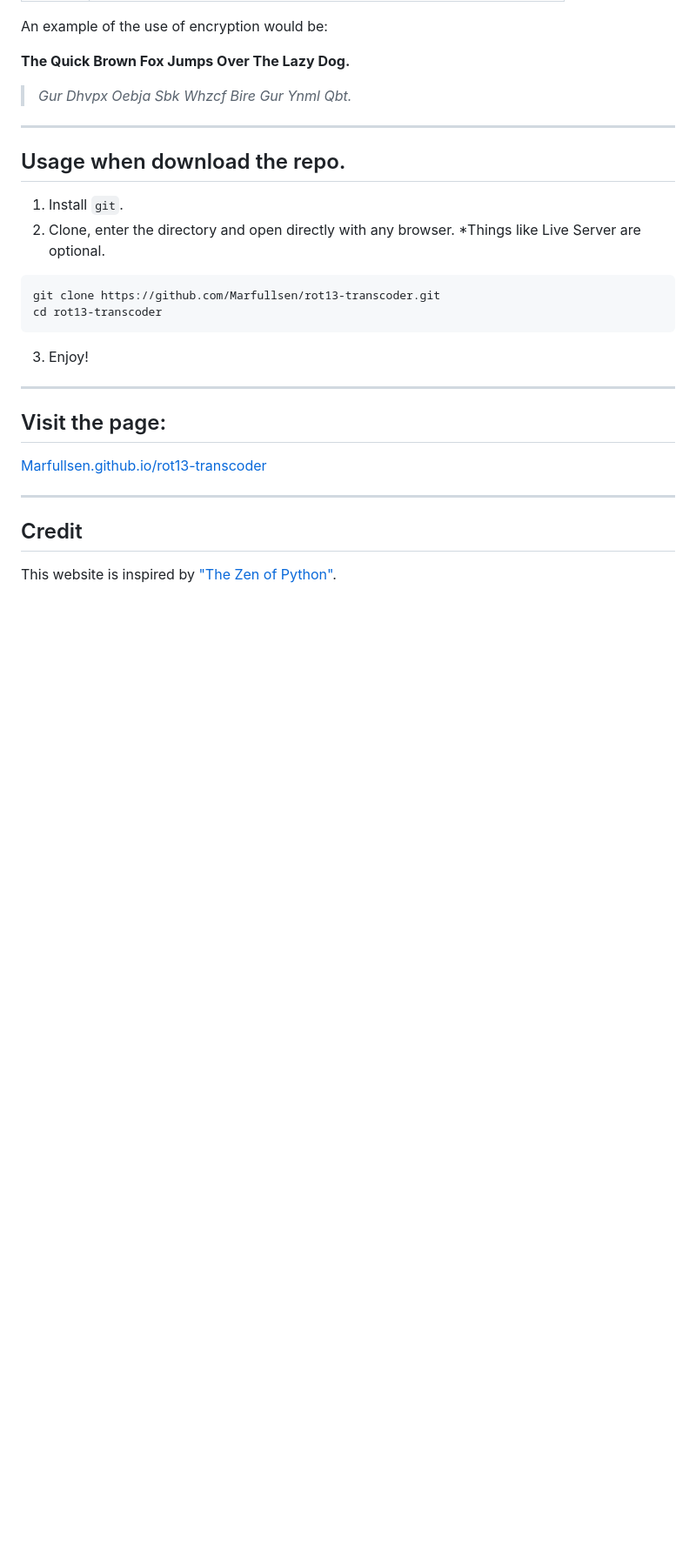
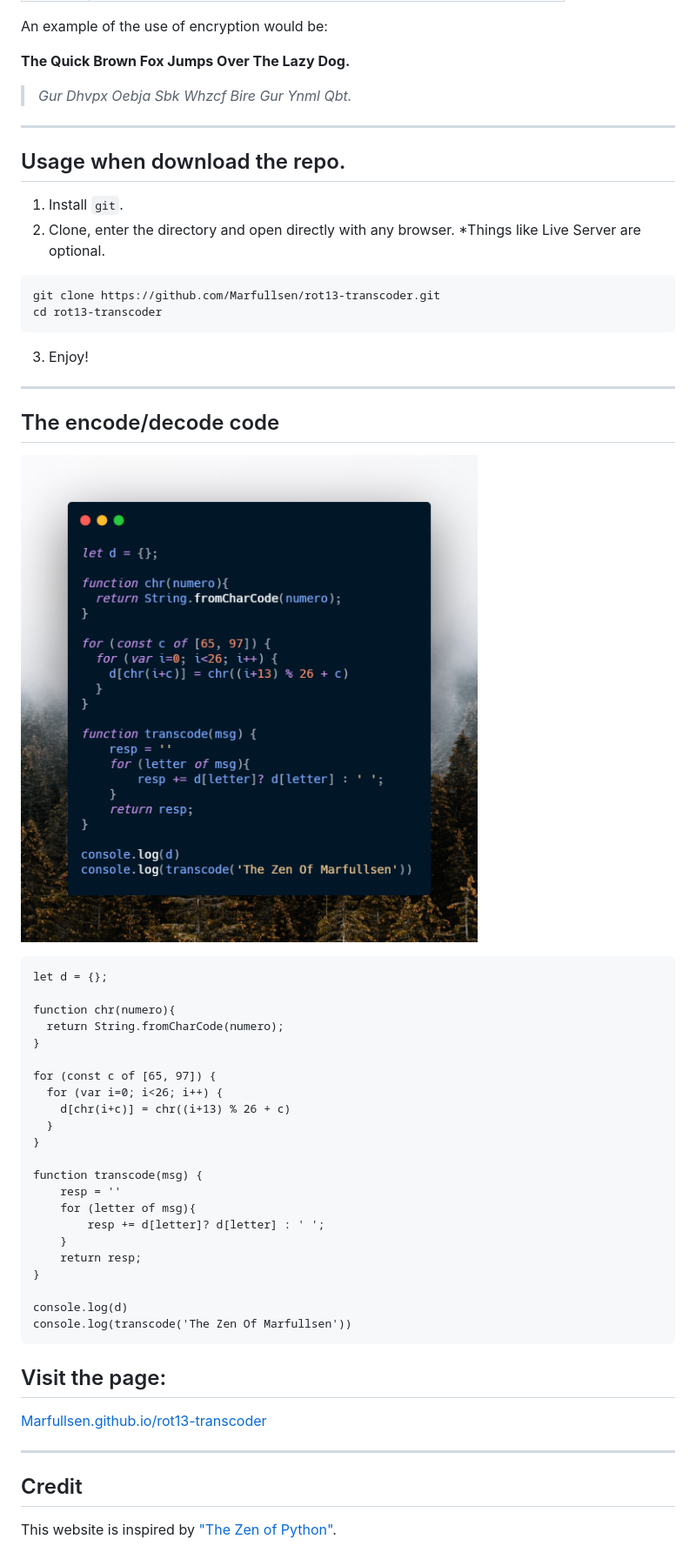
Before and after one commit to Marfullsen/rot13-transcoder, a Markdown page: README.md, the part around the change. Shown: that part at 87% size. Rendered like a GitHub page; pictures changed too: TheZenOfMarfullsen.png (added); blank space fills up the shorter version.

Commit message:
Docs improved

````diff
--- a/README.md
+++ b/README.md
@@ -46,6 +46,36 @@ cd rot13-transcoder
 
 ---
 
+## The encode/decode code
+
+[![Screenshot](./TheZenOfMarfullsen.png)](https://Marfullsen.github.io/rot13-transcoder/)
+
+```
+let d = {};
+
+function chr(numero){
+  return String.fromCharCode(numero);
+}
+
+for (const c of [65, 97]) {
+  for (var i=0; i<26; i++) {
+    d[chr(i+c)] = chr((i+13) % 26 + c)
+  }
+}
+
+function transcode(msg) {
+    resp = ''
+    for (letter of msg){
+        resp += d[letter]? d[letter] : ' ';
+    }
+    return resp;
+}
+
+console.log(d)
+console.log(transcode('The Zen Of Marfullsen'))
+```
+
+
 ## Visit the page:
 [Marfullsen.github.io/rot13-transcoder](https://Marfullsen.github.io/rot13-transcoder/)
 
````
